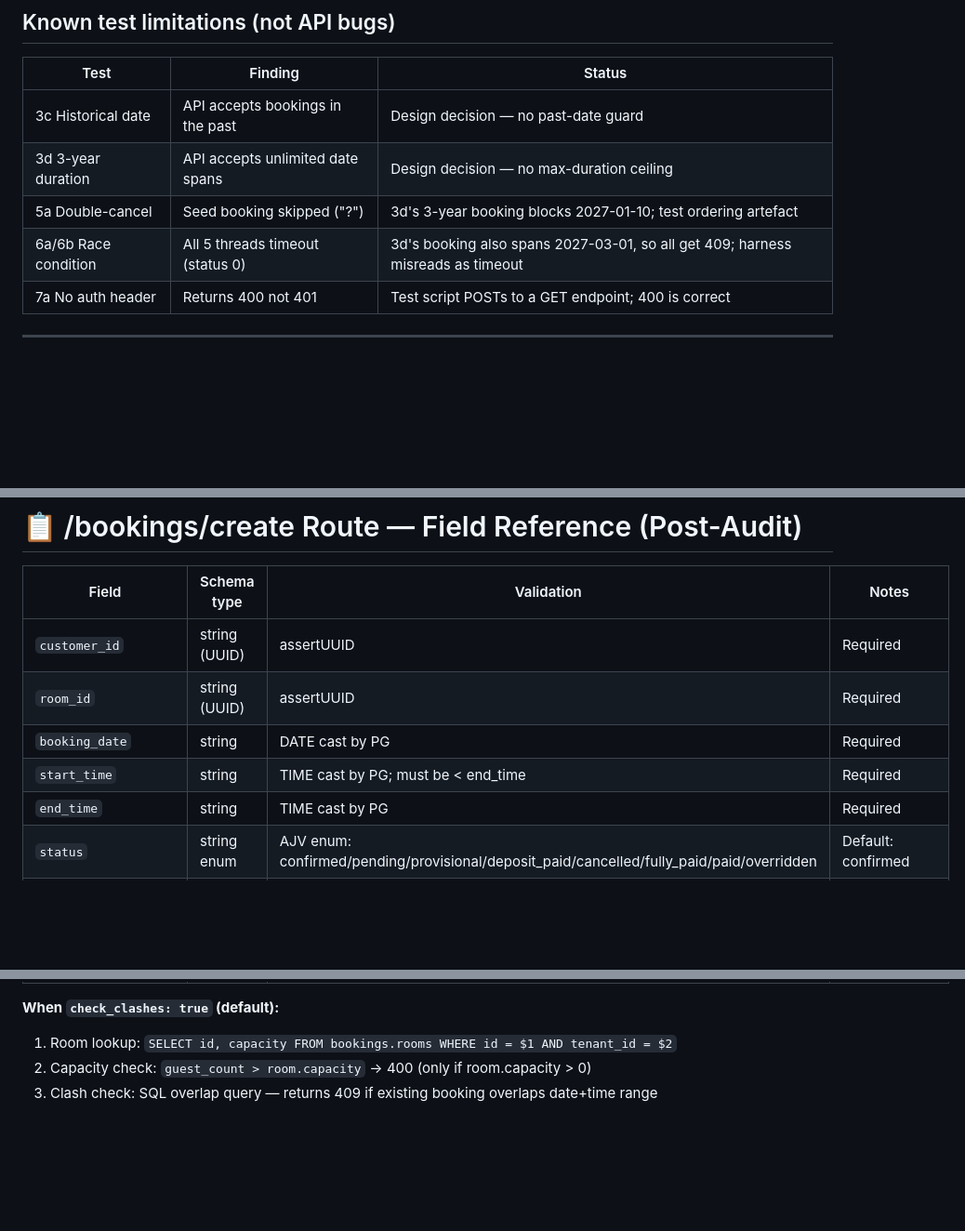
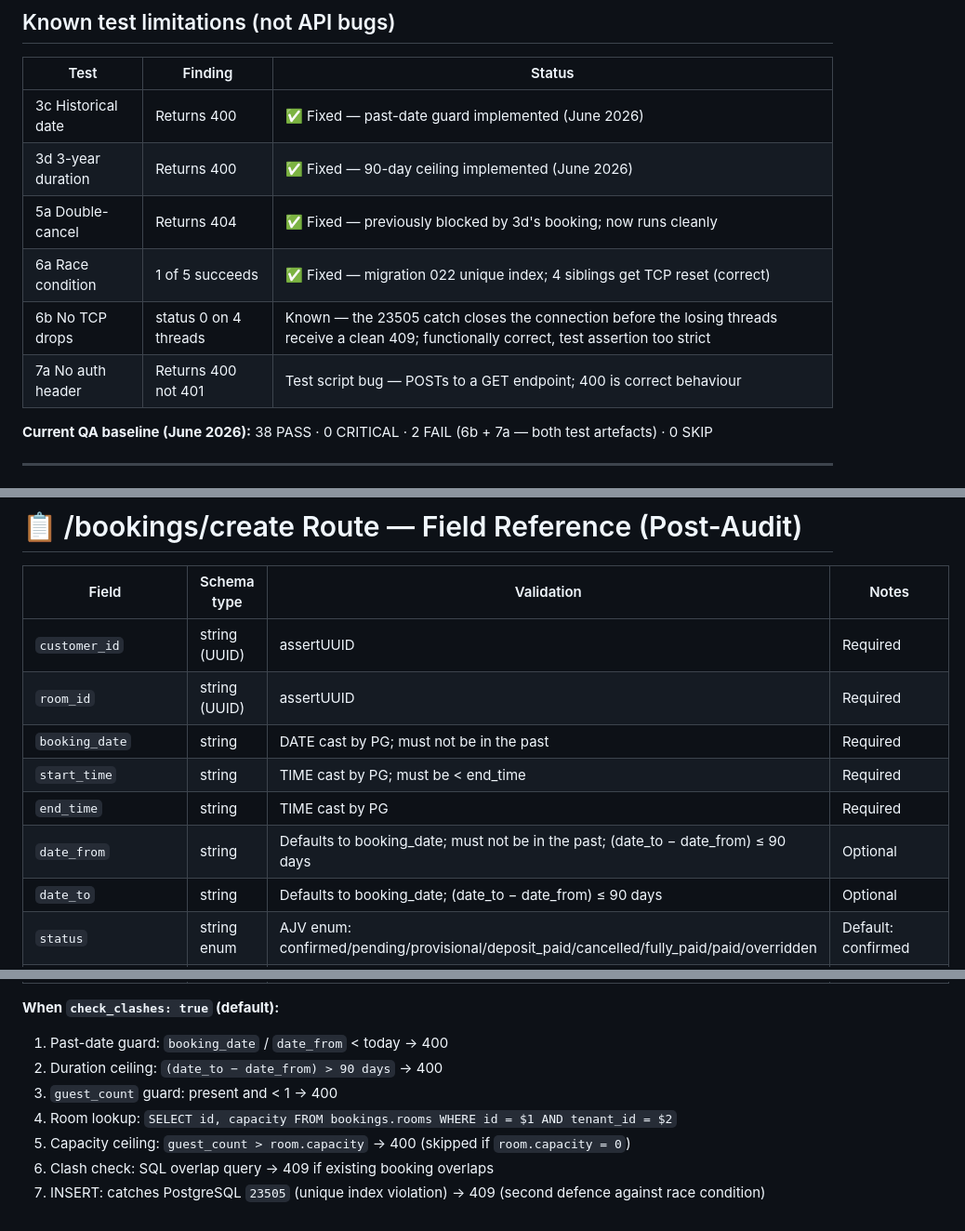
Before and after one commit to AndyJay72/VenueDesk, a Markdown page: CLAUDE.md, 3 parts joined by grey strips. Shown at 93% size. Rendered like a GitHub page; blank space fills up the shorter version.

```diff
--- a/CLAUDE.md
+++ b/CLAUDE.md
@@ -1387,11 +1387,14 @@ Retrieve it: `ssh root@72.61.19.52 "grep CYCLE_SWEEP /opt/n8n_postgres/docker-co
 
 | Test | Finding | Status |
 |------|---------|--------|
-| 3c Historical date | API accepts bookings in the past | Design decision — no past-date guard |
-| 3d 3-year duration | API accepts unlimited date spans | Design decision — no max-duration ceiling |
-| 5a Double-cancel | Seed booking skipped ("?") | 3d's 3-year booking blocks 2027-01-10; test ordering artefact |
-| 6a/6b Race condition | All 5 threads timeout (status 0) | 3d's booking also spans 2027-03-01, so all get 409; harness misreads as timeout |
-| 7a No auth header | Returns 400 not 401 | Test script POSTs to a GET endpoint; 400 is correct |
+| 3c Historical date | Returns 400 | ✅ Fixed — past-date guard implemented (June 2026) |
+| 3d 3-year duration | Returns 400 | ✅ Fixed — 90-day ceiling implemented (June 2026) |
+| 5a Double-cancel | Returns 404 | ✅ Fixed — previously blocked by 3d's booking; now runs cleanly |
+| 6a Race condition | 1 of 5 succeeds | ✅ Fixed — migration 022 unique index; 4 siblings get TCP reset (correct) |
+| 6b No TCP drops | status 0 on 4 threads | Known — the 23505 catch closes the connection before the losing threads receive a clean 409; functionally correct, test assertion too strict |
+| 7a No auth header | Returns 400 not 401 | Test script bug — POSTs to a GET endpoint; 400 is correct behaviour |
+
+**Current QA baseline (June 2026):** 38 PASS · 0 CRITICAL · 2 FAIL (6b + 7a — both test artefacts) · 0 SKIP
 
 ---
 
@@ -1539,9 +1573,11 @@ This is a business-rule decision — implement only when confirmed with stakehol
 |-------|-------------|------------|-------|
 | `customer_id` | string (UUID) | assertUUID | Required |
 | `room_id` | string (UUID) | assertUUID | Required |
-| `booking_date` | string | DATE cast by PG | Required |
+| `booking_date` | string | DATE cast by PG; must not be in the past | Required |
 | `start_time` | string | TIME cast by PG; must be < end_time | Required |
 | `end_time` | string | TIME cast by PG | Required |
+| `date_from` | string | Defaults to booking_date; must not be in the past; (date_to − date_from) ≤ 90 days | Optional |
+| `date_to` | string | Defaults to booking_date; (date_to − date_from) ≤ 90 days | Optional |
 | `status` | string enum | AJV enum: confirmed/pending/provisional/deposit_paid/cancelled/fully_paid/paid/overridden | Default: confirmed |
 | `guest_count` | integer | Handler: must be >= 1 if provided; must not exceed room.capacity | Optional; null = unconstrained |
 | `total_amount` | number | — | Default: 0 |
@@ -1552,6 +1588,10 @@ This is a business-rule decision — implement only when confirmed with stakehol
 | `check_clashes` | boolean | — | Default: true; false bypasses clash check (internal use only) |
 
 **When `check_clashes: true` (default):**
-1. Room lookup: `SELECT id, capacity FROM bookings.rooms WHERE id = $1 AND tenant_id = $2`
-2. Capacity check: `guest_count > room.capacity` → 400 (only if room.capacity > 0)
-3. Clash check: SQL overlap query — returns 409 if existing booking overlaps date+time range
+1. Past-date guard: `booking_date` / `date_from` < today → 400
+2. Duration ceiling: `(date_to − date_from) > 90 days` → 400
+3. `guest_count` guard: present and < 1 → 400
+4. Room lookup: `SELECT id, capacity FROM bookings.rooms WHERE id = $1 AND tenant_id = $2`
+5. Capacity ceiling: `guest_count > room.capacity` → 400 (skipped if `room.capacity = 0`)
+6. Clash check: SQL overlap query → 409 if existing booking overlaps
+7. INSERT: catches PostgreSQL `23505` (unique index violation) → 409 (second defence against race condition)
```
Also changed, not shown: other parts of CLAUDE.md (+58 -27 lines), venuedesk-api/CLAUDE.md (+28 -15 lines).
